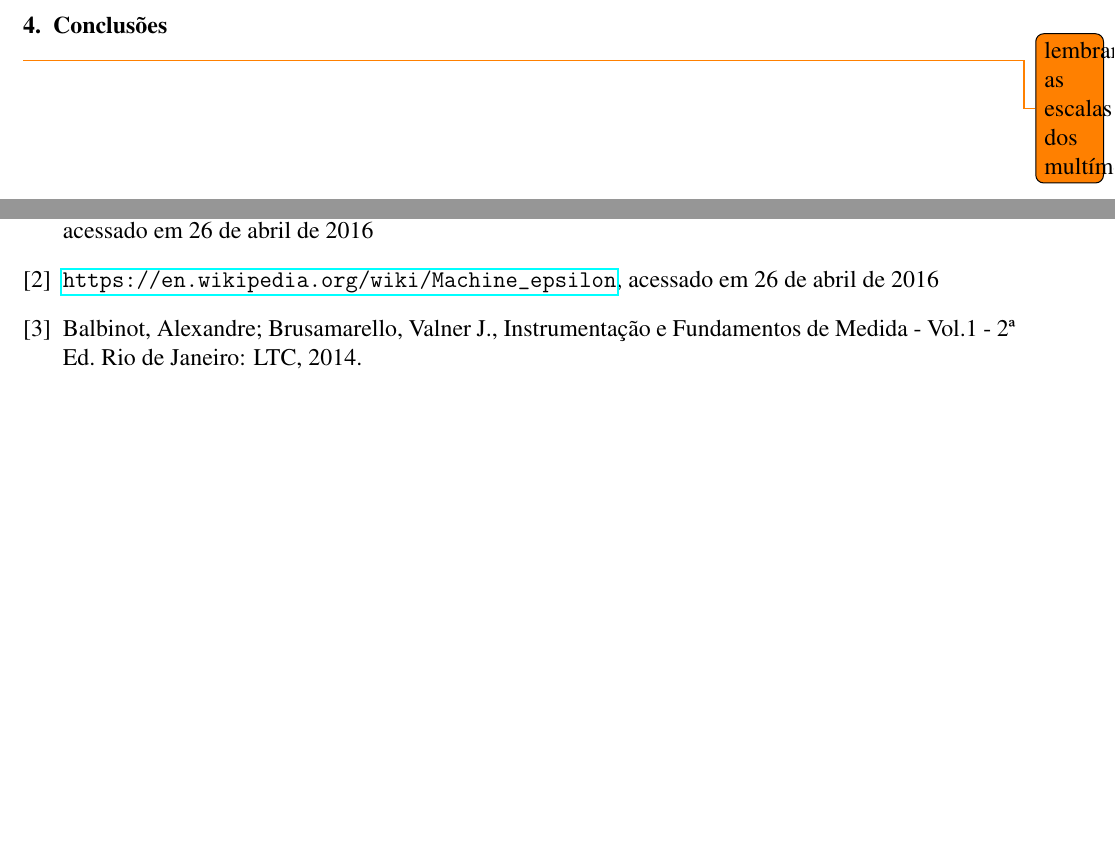
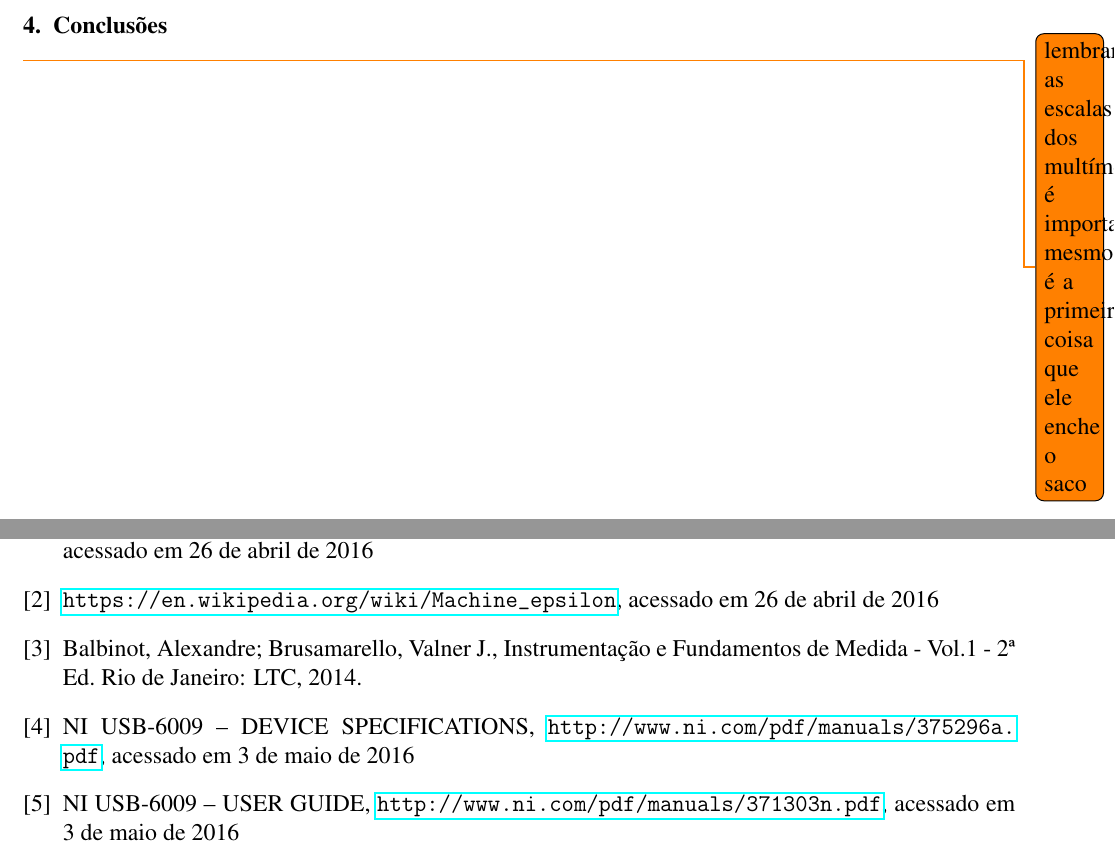
Before and after one commit to Rogiel/ufrgs-instrumentacao-lab4, a LaTeX document (Relatório/Relatório.tex): two parts of pages 19 and 20 of 20, joined at a grey line, cut so that both start at the same text, the shorter picture padded with empty space. Compiled offline with pdfLaTeX.

Commit message:
Arrumadas informações sobre o DAQ

```diff
--- a/Relatório/Relatório.tex
+++ b/Relatório/Relatório.tex
@@ -616,13 +616,16 @@ Embora hajam diferenças nos tempos de acomodação das respostas apresentadas n
 
 \chapter{Conclusões}
 
-\todo{lembrar as escalas dos multímetros}
+\todo{lembrar as escalas dos multímetros, é importante mesmo. é a primeira coisa que ele enche o saco}
 
 \newpage
 \begin{thebibliography}{9}
 \bibitem{mathematica-numerial-precision} \url{https://reference.wolfram.com/language/tutorial/NumericalPrecision.html}, acessado em 26 de abril de 2016
 \bibitem{wikipedia-epsilon} \url{https://en.wikipedia.org/wiki/Machine_epsilon}, acessado em 26 de abril de 2016
 \bibitem{livro-texto}  Balbinot, Alexandre; Brusamarello, Valner J., Instrumentação e Fundamentos de Medida - Vol.1 - 2ª Ed. Rio de Janeiro: LTC, 2014.
+
+\bibitem{daq-specifications} NI USB-6009 -- DEVICE SPECIFICATIONS, \url{http://www.ni.com/pdf/manuals/375296a.pdf}, acessado em 3 de maio de 2016
+\bibitem{daq-user-guide} NI USB-6009 -- USER GUIDE, \url{http://www.ni.com/pdf/manuals/371303n.pdf}, acessado em 3 de maio de 2016
 
 
 %\bibitem{datasheet-lm7905} Datasheet oferecido pelo fabricante do regulador de tensão LM7905PI, disponível em \url{http://www.datasheetlib.com/datasheet/190159/kia7905pi_kec-korea-electronics-corporation.html}.
```
Also changed, not shown: Relatório/Relatório.tex (2 more changed lines), 3 other files.
